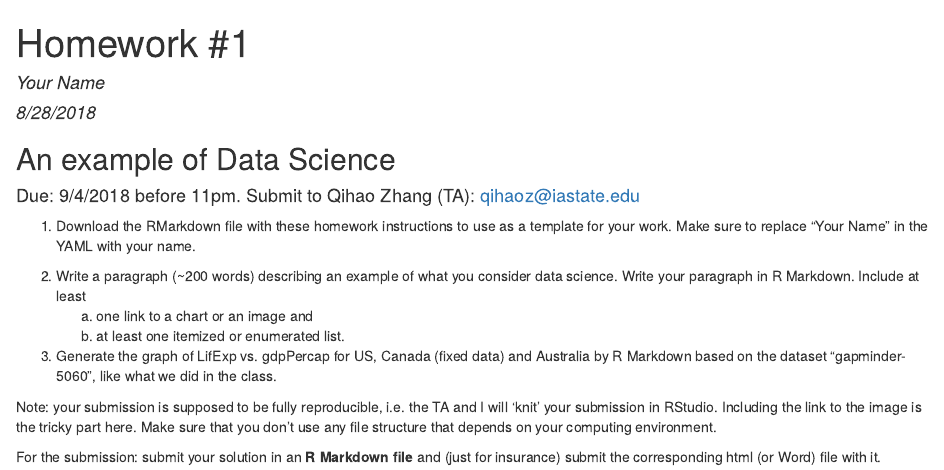
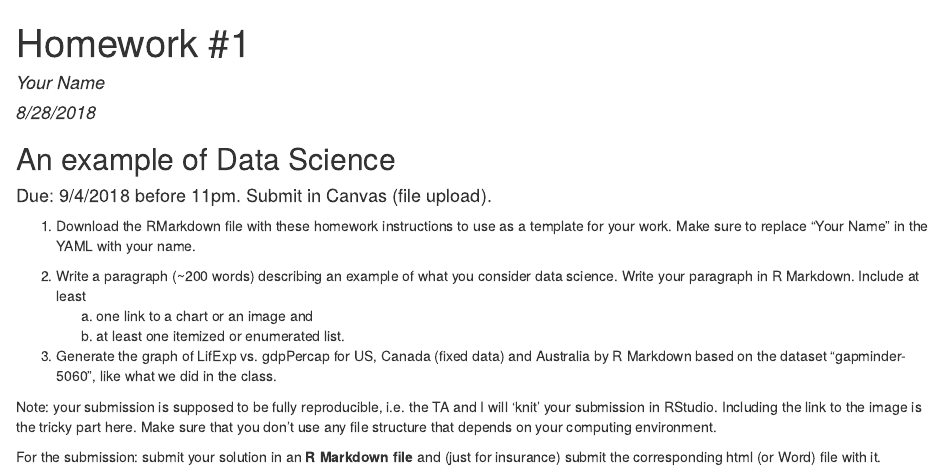
Before and after one commit to yumouqiu/Data-Science-202-ISU, an R Markdown document (Homework/homework01.Rmd): the page in a window 1100 px wide, from its top. The pictures show the output file Homework/homework01.html that the author committed with the source, opened offline.

Commit message:
Add files via upload

````diff
--- a/Homework/homework01.Rmd
+++ b/Homework/homework01.Rmd
@@ -10,7 +10,7 @@ knitr::opts_chunk$set(echo = TRUE)
 ```
 
 ## An example of Data Science
-#### Due: 9/4/2018 before 11pm. Submit to Qihao Zhang (TA): qihaoz@iastate.edu
+#### Due: 9/4/2018 before 11pm. Submit in Canvas (file upload).
 
 1. Download the RMarkdown file with these homework instructions to use as a template for your work.
 Make sure to replace "Your Name" in the YAML with your name.
````
Also changed, not shown: Homework/homework01.html.
